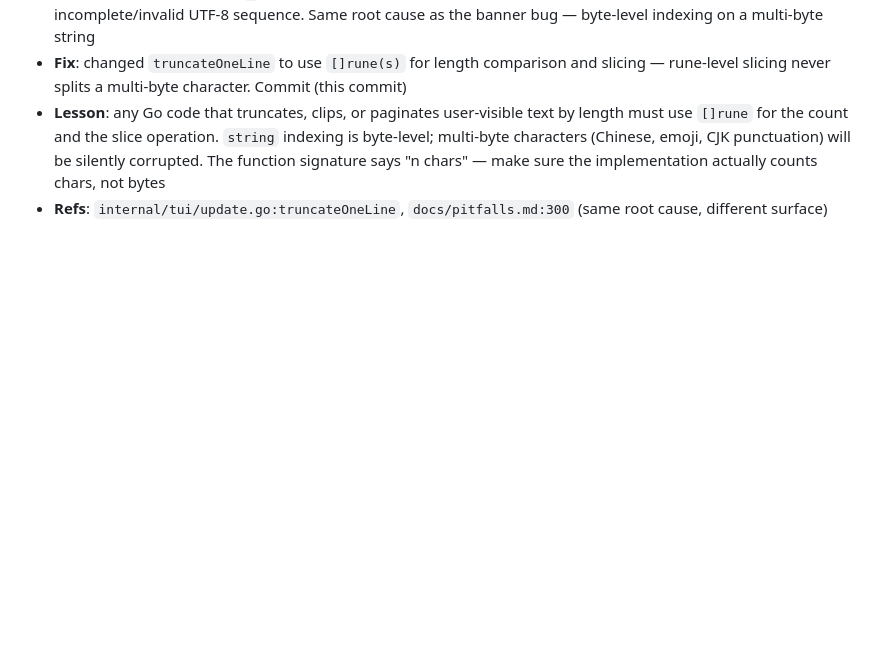
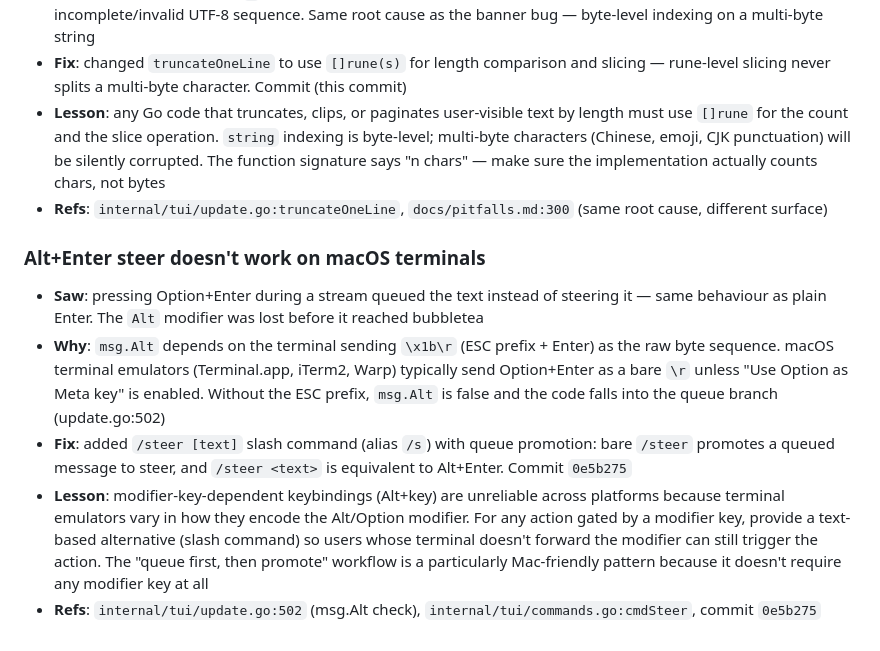
Before and after one commit to whyiyhw/seek, a Markdown page: docs/pitfalls.md, the part around the change. Drawn GitHub-style; blank space fills up the shorter version.

Commit message:
docs: add pitfall entry for Alt+Enter macOS terminal issue
Pitfall: macOS terminals drop the Alt modifier on Option+Enter,
breaking the steer keybinding without terminal config changes

```diff
--- a/docs/pitfalls.md
+++ b/docs/pitfalls.md
@@ -576,3 +576,10 @@ If you're new to the project, skim entries in this order:
 - **Fix**: changed `truncateOneLine` to use `[]rune(s)` for length comparison and slicing — rune-level slicing never splits a multi-byte character. Commit (this commit)
 - **Lesson**: any Go code that truncates, clips, or paginates user-visible text by length must use `[]rune` for the count and the slice operation. `string` indexing is byte-level; multi-byte characters (Chinese, emoji, CJK punctuation) will be silently corrupted. The function signature says "n chars" — make sure the implementation actually counts chars, not bytes
 - **Refs**: `internal/tui/update.go:truncateOneLine`, `docs/pitfalls.md:300` (same root cause, different surface)
+
+### Alt+Enter steer doesn't work on macOS terminals
+- **Saw**: pressing Option+Enter during a stream queued the text instead of steering it — same behaviour as plain Enter. The `Alt` modifier was lost before it reached bubbletea
+- **Why**: `msg.Alt` depends on the terminal sending `\x1b\r` (ESC prefix + Enter) as the raw byte sequence. macOS terminal emulators (Terminal.app, iTerm2, Warp) typically send Option+Enter as a bare `\r` unless "Use Option as Meta key" is enabled. Without the ESC prefix, `msg.Alt` is false and the code falls into the queue branch (update.go:502)
+- **Fix**: added `/steer [text]` slash command (alias `/s`) with queue promotion: bare `/steer` promotes a queued message to steer, and `/steer <text>` is equivalent to Alt+Enter. Commit `0e5b275`
+- **Lesson**: modifier-key-dependent keybindings (Alt+key) are unreliable across platforms because terminal emulators vary in how they encode the Alt/Option modifier. For any action gated by a modifier key, provide a text-based alternative (slash command) so users whose terminal doesn't forward the modifier can still trigger the action. The "queue first, then promote" workflow is a particularly Mac-friendly pattern because it doesn't require any modifier key at all
+- **Refs**: `internal/tui/update.go:502` (msg.Alt check), `internal/tui/commands.go:cmdSteer`, commit `0e5b275`
```
